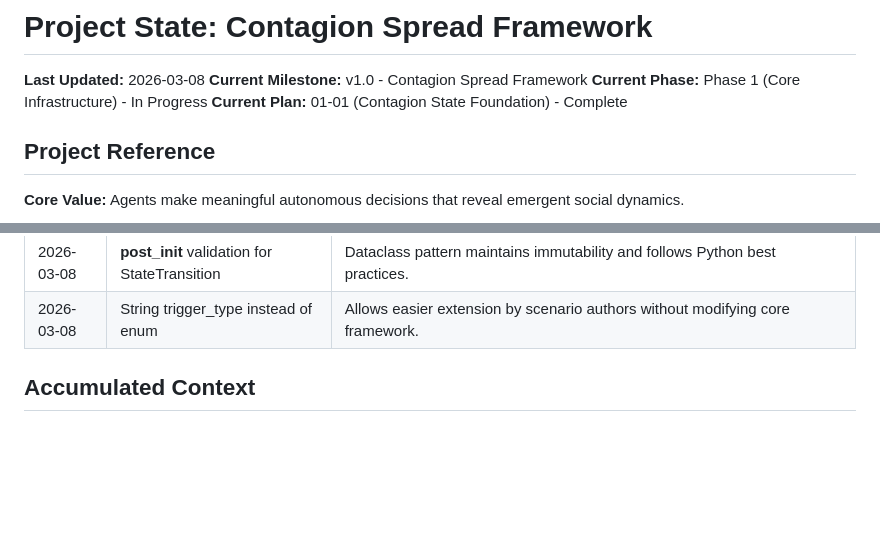
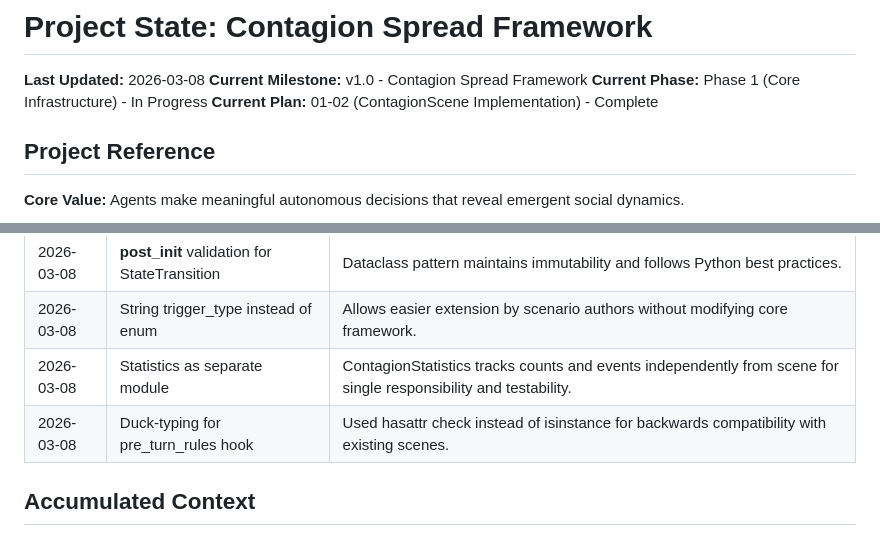
Before and after one commit to ZJU-Computational-Social-Science-Lab/Social-Sim, a Markdown page: .planning/STATE.md, 2 parts joined by grey strips. GitHub-like rendering; blank space fills up the shorter version.

```diff
--- a/.planning/STATE.md
+++ b/.planning/STATE.md
@@ -3,7 +3,7 @@
 **Last Updated:** 2026-03-08
 **Current Milestone:** v1.0 - Contagion Spread Framework
 **Current Phase:** Phase 1 (Core Infrastructure) - In Progress
-**Current Plan:** 01-01 (Contagion State Foundation) - Complete
+**Current Plan:** 01-02 (ContagionScene Implementation) - Complete
 
 ## Project Reference
 
@@ -48,6 +48,8 @@
 | 2026-03-08 | str+Enum inheritance for ContagionState | Matches existing CouncilPhase pattern and ensures JSON serialization works correctly for frontend/config files. |
 | 2026-03-08 | __post_init__ validation for StateTransition | Dataclass pattern maintains immutability and follows Python best practices. |
 | 2026-03-08 | String trigger_type instead of enum | Allows easier extension by scenario authors without modifying core framework. |
+| 2026-03-08 | Statistics as separate module | ContagionStatistics tracks counts and events independently from scene for single responsibility and testability. |
+| 2026-03-08 | Duck-typing for pre_turn_rules hook | Used hasattr check instead of isinstance for backwards compatibility with existing scenes. |
 
 ## Accumulated Context
 
```
Also changed, not shown: other parts of .planning/STATE.md (+17 -13 lines), 1 other file.
